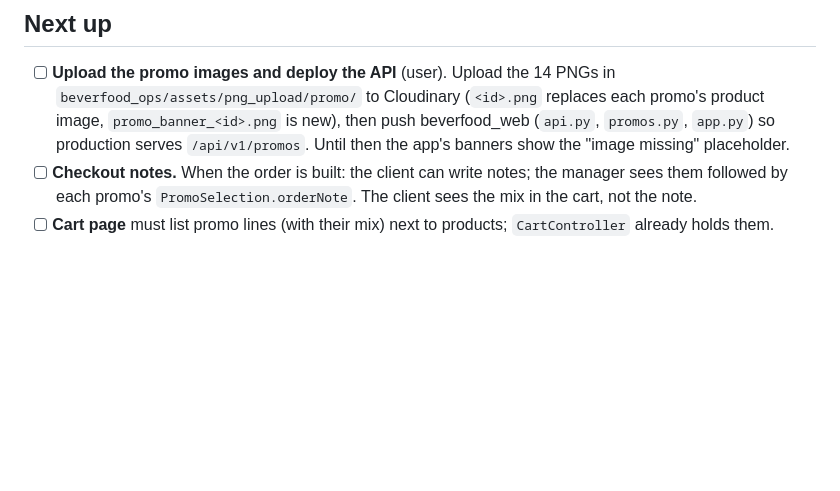
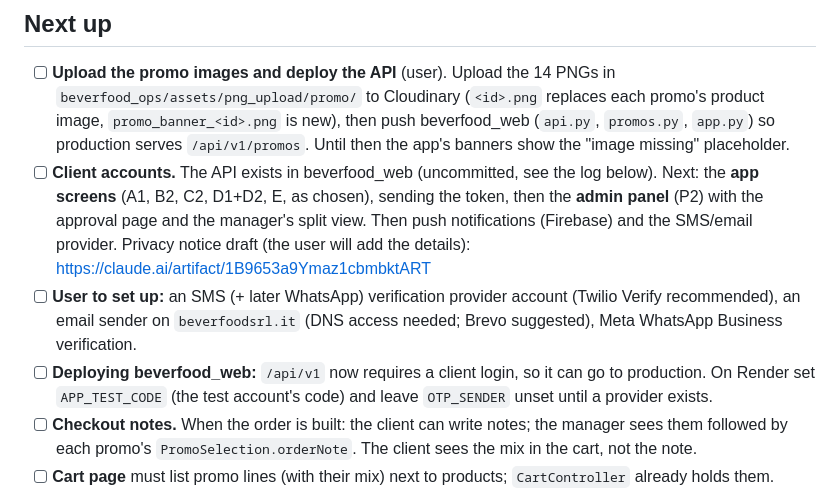
Before and after one commit to sirgabrielsolo/beverfood_mobile, a Markdown page: docs/progress.md, the part around one of its changes. Drawn GitHub-style; blank space fills up the shorter version.

```diff
--- a/docs/progress.md
+++ b/docs/progress.md
@@ -13,6 +13,14 @@ as well, so they aren't proposed again.
       `beverfood_ops/assets/png_upload/promo/` to Cloudinary (`<id>.png` replaces each promo's product image,
       `promo_banner_<id>.png` is new), then push beverfood_web (`api.py`, `promos.py`, `app.py`) so production
       serves `/api/v1/promos`. Until then the app's banners show the "image missing" placeholder.
+- [ ] **Client accounts.** The API exists in beverfood_web (uncommitted, see the log below). Next: the **app screens**
+      (A1, B2, C2, D1+D2, E, as chosen), sending the token, then the **admin panel** (P2) with the approval page and
+      the manager's split view. Then push notifications (Firebase) and the SMS/email provider.
+      Privacy notice draft (the user will add the details): https://claude.ai/artifact/1B9653a9Ymaz1cbmbktART
+- [ ] **User to set up:** an SMS (+ later WhatsApp) verification provider account (Twilio Verify recommended), an
+      email sender on `beverfoodsrl.it` (DNS access needed; Brevo suggested), Meta WhatsApp Business verification.
+- [ ] **Deploying beverfood_web:** `/api/v1` now requires a client login, so it can go to production. On Render set
+      `APP_TEST_CODE` (the test account's code) and leave `OTP_SENDER` unset until a provider exists.
 - [ ] **Checkout notes.** When the order is built: the client can write notes; the manager sees them followed by
       each promo's `PromoSelection.orderNote`. The client sees the mix in the cart, not the note.
 - [ ] **Cart page** must list promo lines (with their mix) next to products; `CartController` already holds them.
```
Also changed, not shown: other parts of docs/progress.md (+65 -0 lines), CLAUDE.md (+1 -1 lines).
